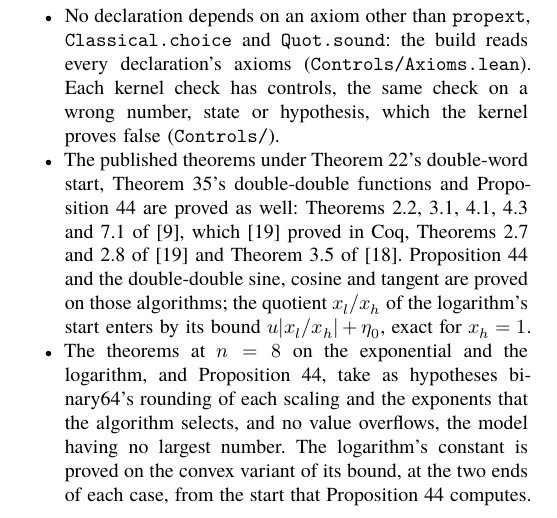
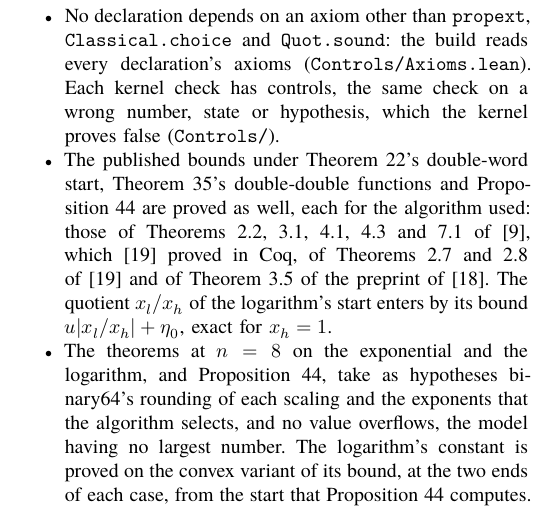
Before and after one commit to nmoinvaz/multidouble, a LaTeX paper (paper/expansion-error-bounds.tex, which reads paper/expansion-error-bounds-lean.tex): part of page 26 of 29, cut so that both start at the same text. Compiled offline with XeLaTeX; a missing font is replaced by an installed copy or a similar font.

Commit message:
paper: say which part of each published theorem is proved in Lean
The appendix said the published theorems are proved. Lean proves each
bound for the algorithm used here: Theorem 7.1 also covers a second
quotient, and the square root's theorem is numbered as in its
preprint.

```diff
--- a/paper/expansion-error-bounds-lean.tex
+++ b/paper/expansion-error-bounds-lean.tex
@@ -25,12 +25,11 @@ that the kernel checks against stored states, in folders of modules that the fil
 \texttt{Quot.sound}: the build reads every declaration's axioms (\texttt{Controls/Axioms.lean}). Each kernel check
 has controls, the same check on a wrong number, state or hypothesis, which the kernel proves false
 (\texttt{Controls/}).
-\item The published theorems under Theorem~\ref{thm:t8}'s double-word start, Theorem~\ref{thm:trig}'s
-double-double functions and Proposition~\ref{prop:ddexplog} are proved as well: Theorems~2.2,
-3.1, 4.1, 4.3 and~7.1 of~\cite{JMP17}, which \cite{MR22} proved in Coq, Theorems~2.7 and~2.8 of~\cite{MR22} and
-Theorem~3.5 of~\cite{LLMPR23}. Proposition~\ref{prop:ddexplog} and the double-double sine, cosine and tangent are
-proved on those algorithms; the quotient $x_l/x_h$ of the logarithm's start enters by its bound $u|x_l/x_h| +
-\eta_0$, exact for $x_h = 1$.
+\item The published bounds under Theorem~\ref{thm:t8}'s double-word start, Theorem~\ref{thm:trig}'s
+double-double functions and Proposition~\ref{prop:ddexplog} are proved as well, each for the algorithm used: those
+of Theorems~2.2, 3.1, 4.1, 4.3 and~7.1 of~\cite{JMP17}, which \cite{MR22} proved in Coq, of Theorems~2.7 and~2.8
+of~\cite{MR22} and of Theorem~3.5 of the preprint of~\cite{LLMPR23}. The quotient $x_l/x_h$ of the logarithm's start
+enters by its bound $u|x_l/x_h| + \eta_0$, exact for $x_h = 1$.
 \item The theorems at $n = 8$ on the exponential and the logarithm, and Proposition~\ref{prop:ddexplog}, take as
 hypotheses binary64's rounding of each scaling and the exponents that the algorithm selects, and no value overflows,
 the model having no largest number. The logarithm's constant is proved on the convex variant of its bound, at the
```
Also changed, not shown: paper/expansion-error-bounds.pdf.
